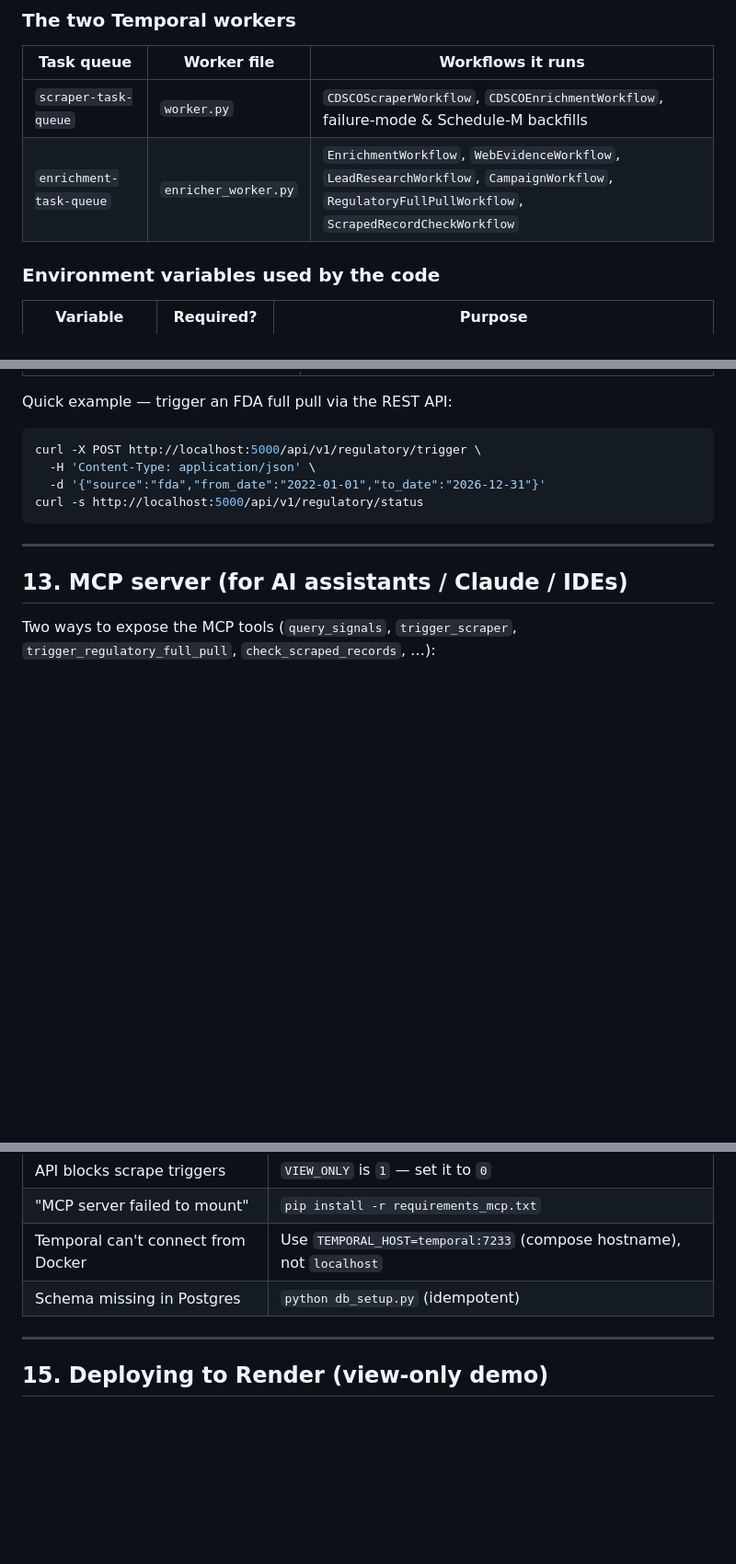
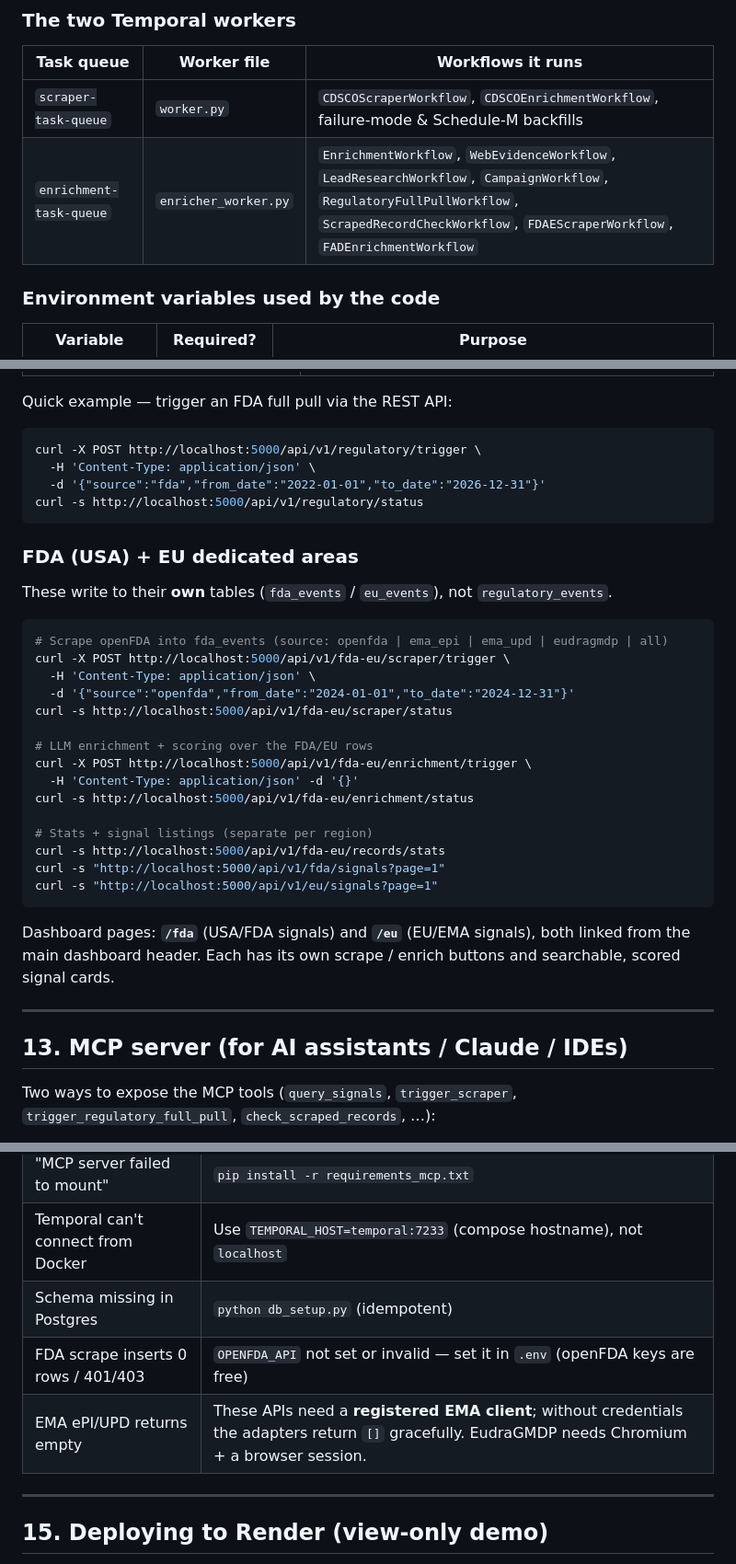
Before and after one commit to ManiGOo/AIVOA-Sentinel-level-1, a Markdown page: setup/README.md, 3 parts joined by grey strips. Shown at 92% size. Drawn GitHub-style; blank space fills up the shorter version.

````diff
--- a/setup/README.md
+++ b/setup/README.md
@@ -35,7 +69,7 @@ workflows** on two worker task queues.
 | Task queue | Worker file | Workflows it runs |
 |---|---|---|
 | `scraper-task-queue` | `worker.py` | `CDSCOScraperWorkflow`, `CDSCOEnrichmentWorkflow`, failure-mode & Schedule-M backfills |
-| `enrichment-task-queue` | `enricher_worker.py` | `EnrichmentWorkflow`, `WebEvidenceWorkflow`, `LeadResearchWorkflow`, `CampaignWorkflow`, `RegulatoryFullPullWorkflow`, `ScrapedRecordCheckWorkflow` |
+| `enrichment-task-queue` | `enricher_worker.py` | `EnrichmentWorkflow`, `WebEvidenceWorkflow`, `LeadResearchWorkflow`, `CampaignWorkflow`, `RegulatoryFullPullWorkflow`, `ScrapedRecordCheckWorkflow`, `FDAEScraperWorkflow`, `FADEnrichmentWorkflow` |
 
 ### Environment variables used by the code
 
@@ -300,6 +335,33 @@ curl -X POST http://localhost:5000/api/v1/regulatory/trigger \
 curl -s http://localhost:5000/api/v1/regulatory/status
 ```
 
+### FDA (USA) + EU dedicated areas
+
+These write to their **own** tables (`fda_events` / `eu_events`), not
+`regulatory_events`.
+
+```bash
+# Scrape openFDA into fda_events (source: openfda | ema_epi | ema_upd | eudragmdp | all)
+curl -X POST http://localhost:5000/api/v1/fda-eu/scraper/trigger \
+  -H 'Content-Type: application/json' \
+  -d '{"source":"openfda","from_date":"2024-01-01","to_date":"2024-12-31"}'
+curl -s http://localhost:5000/api/v1/fda-eu/scraper/status
+
+# LLM enrichment + scoring over the FDA/EU rows
+curl -X POST http://localhost:5000/api/v1/fda-eu/enrichment/trigger \
+  -H 'Content-Type: application/json' -d '{}'
+curl -s http://localhost:5000/api/v1/fda-eu/enrichment/status
+
+# Stats + signal listings (separate per region)
+curl -s http://localhost:5000/api/v1/fda-eu/records/stats
+curl -s "http://localhost:5000/api/v1/fda/signals?page=1"
+curl -s "http://localhost:5000/api/v1/eu/signals?page=1"
+```
+
+Dashboard pages: **`/fda`** (USA/FDA signals) and **`/eu`** (EU/EMA signals),
+both linked from the main dashboard header. Each has its own scrape / enrich
+buttons and searchable, scored signal cards.
+
 ---
 
 ## 13. MCP server (for AI assistants / Claude / IDEs)
@@ -338,6 +400,8 @@ Resources: `resource_events`, `resource_event`, `resource_event_evidence`,
 | "MCP server failed to mount" | `pip install -r requirements_mcp.txt` |
 | Temporal can't connect from Docker | Use `TEMPORAL_HOST=temporal:7233` (compose hostname), not `localhost` |
 | Schema missing in Postgres | `python db_setup.py` (idempotent) |
+| FDA scrape inserts 0 rows / 401/403 | `OPENFDA_API` not set or invalid — set it in `.env` (openFDA keys are free) |
+| EMA ePI/UPD returns empty | These APIs need a **registered EMA client**; without credentials the adapters return `[]` gracefully. EudraGMDP needs Chromium + a browser session. |
 
 ---
 
````
Also changed, not shown: other parts of setup/README.md (+40 -5 lines).
